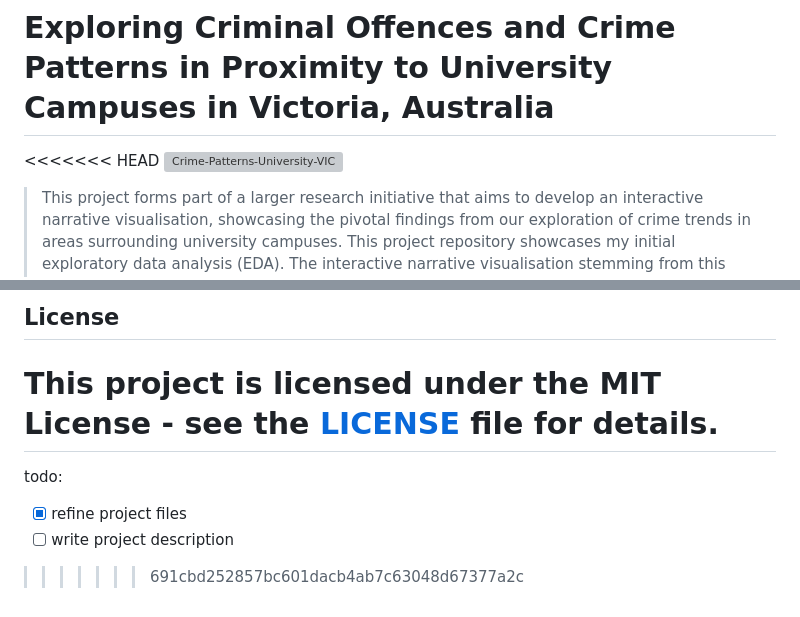
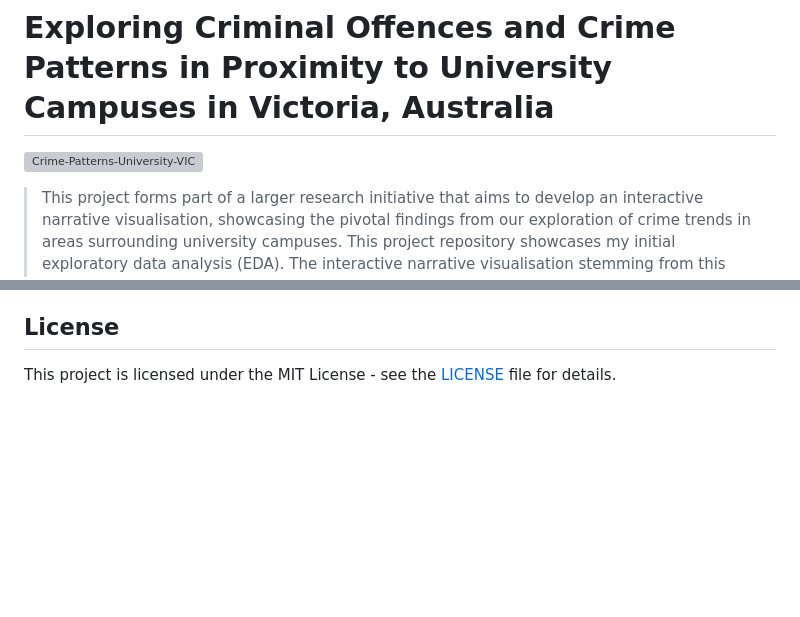
Before and after one commit to salmanjt/VIC-university-crime-analysis, a Markdown page: README.md, 2 parts joined by grey strips. GitHub-like rendering; blank space fills up the shorter version; grey boxes are pictures that could not be loaded.

Commit message:
remove merge conflict markers and clean up README.md content

```diff
--- a/README.md
+++ b/README.md
@@ -1,6 +1,5 @@
 # Exploring Criminal Offences and Crime Patterns in Proximity to University Campuses in Victoria, Australia
 
-<<<<<<< HEAD
 ![Crime-Patterns-University-VIC](images/crime-patterns-university-vic.png)
 
 > This project forms part of a larger research initiative that aims to develop an interactive narrative visualisation, showcasing the pivotal findings from our exploration of crime trends in areas surrounding university campuses. This project repository showcases my initial exploratory data analysis (EDA). The interactive narrative visualisation stemming from this analysis will be shared in a separate repository. Stay tuned for updates!
@@ -132,8 +131,3 @@ This project utilises the following open datasets for analysis:
 ## License
 
 This project is licensed under the MIT License - see the [LICENSE](https://github.com/salmanjt/VIC-university-crime-analysis/blob/main/LICENSE) file for details.
-=======
-todo:
-- [x] refine project files
-- [ ] write project description
->>>>>>> 691cbd252857bc601dacb4ab7c63048d67377a2c
```
